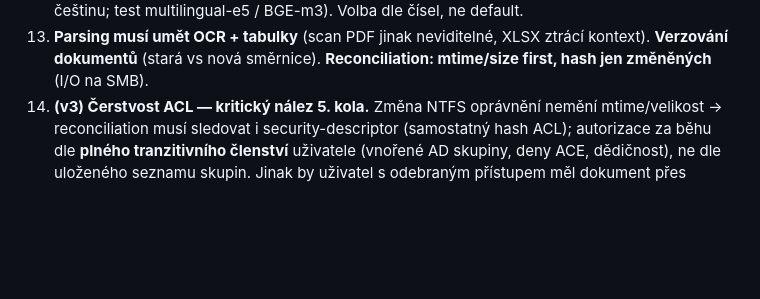
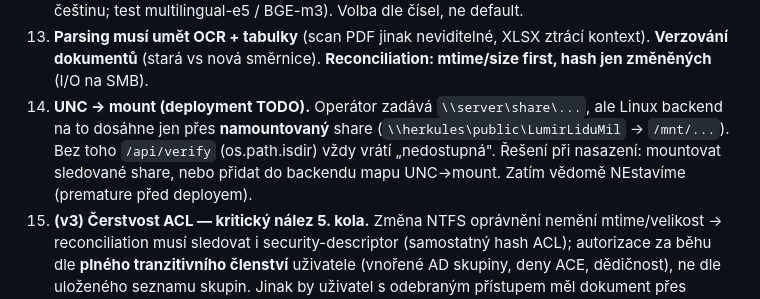
Before and after one commit to Anamax443/LLM, a Markdown page: docs/HANDOFF.md, the part around the change. GitHub-like rendering; blank space fills up the shorter version.

```diff
--- a/docs/HANDOFF.md
+++ b/docs/HANDOFF.md
@@ -29,6 +29,7 @@
 11. **Lexikální hledání nativně v Qdrantu (dense + sparse vektory) — NE SQL FTS.** Důvod: **rychlost** (jeden systém, RRF fúze, žádná cross-DB latence). SQL zůstává na manifest/audit/živá data.
 12. **Embedding model se před produkcí benchmarkne** (nomic je anglicky-centrický → riziko pro češtinu; test multilingual-e5 / BGE-m3). Volba dle čísel, ne default.
 13. **Parsing musí umět OCR + tabulky** (scan PDF jinak neviditelné, XLSX ztrácí kontext). **Verzování dokumentů** (stará vs nová směrnice). **Reconciliation: mtime/size first, hash jen změněných** (I/O na SMB).
+16. **UNC → mount (deployment TODO).** Operátor zadává `\\server\share\...`, ale Linux backend na to dosáhne jen přes **namountovaný** share (`\\herkules\public\LumirLiduMil` → `/mnt/...`). Bez toho `/api/verify` (os.path.isdir) vždy vrátí „nedostupná". Řešení při nasazení: mountovat sledované share, nebo přidat do backendu mapu UNC→mount. Zatím vědomě NEstavíme (premature před deployem).
 15. **(v3) Čerstvost ACL — kritický nález 5. kola.** Změna NTFS oprávnění nemění mtime/velikost → reconciliation musí sledovat i security-descriptor (samostatný hash ACL); autorizace za běhu dle **plného tranzitivního členství** uživatele (vnořené AD skupiny, deny ACE, dědičnost), ne dle uloženého seznamu skupin. Jinak by uživatel s odebraným přístupem měl dokument přes asistenta dál. Odhady pracnosti navýšeny na realistické (MVP ~2–3 měsíce). Viz OPONENTURA v3.
 14. **Metriky bez testovací sady = jen cíle.** Sada ≥150 dotazů + evaluace vznikne před tvrzeními o kvalitě. „≈0 % halucinací" zrušeno → „< 2 %, měřeno". ISO/NIS2 přeformulováno (on-prem ≠ soulad; motivace = klasifikace dat). Text-to-SQL nad BC = samostatná fáze.
 
```
Also changed, not shown: docs/BUILD.en.md (+2 -0 lines), docs/BUILD.md (+2 -0 lines).
